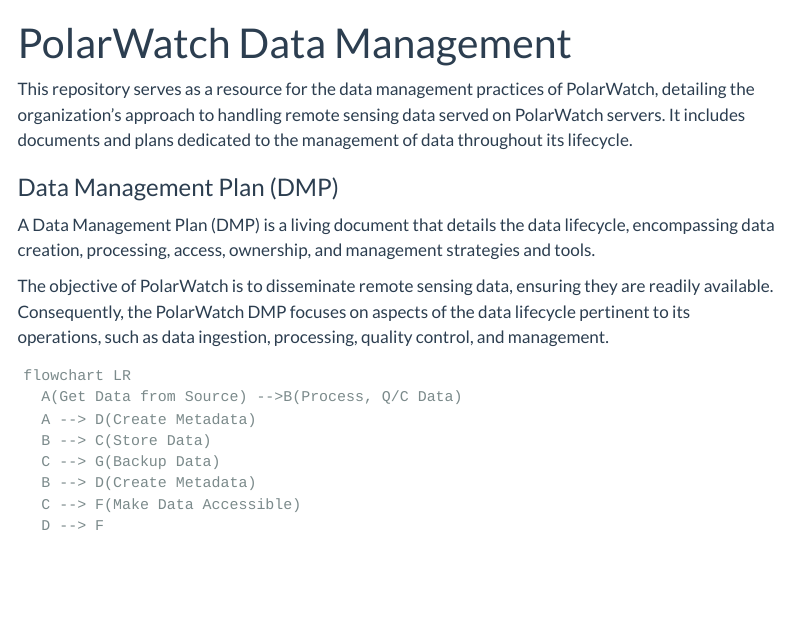
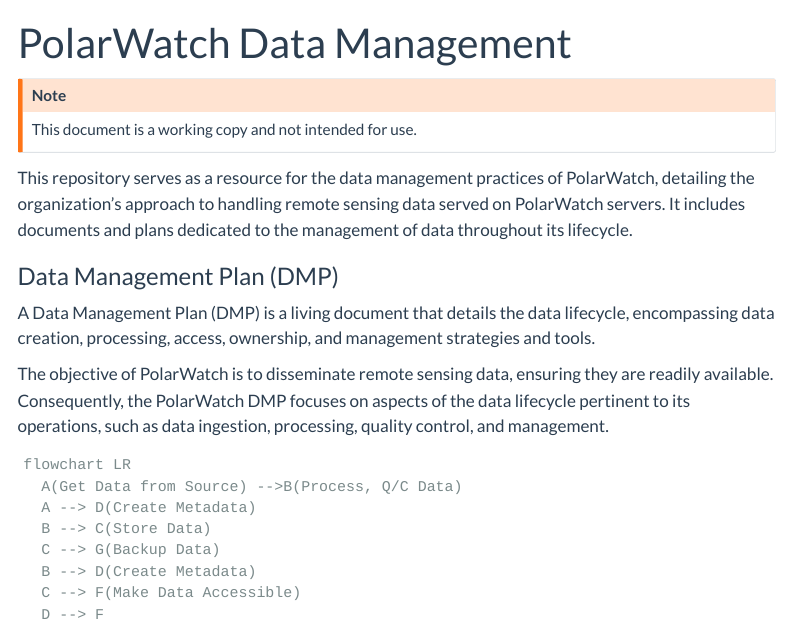
Before and after one commit to polarwatch/datamanagement, a Quarto document (index.qmd): the page in a window 1100 px wide, from its top. Rendered offline with R 4.5, knitr and Pandoc in place of Quarto, with nearby package versions; menus at the side of the page are left out.

Commit message:
added disclaimer

```diff
--- a/index.qmd
+++ b/index.qmd
@@ -1,6 +1,9 @@
 ---
 title: "PolarWatch Data Management"
 ---
+:::{.callout-warning title="Note"}
+This document is a working copy and not intended for use.
+:::
 
 This repository serves as a  resource for the data management practices of PolarWatch, detailing the organization's approach to handling remote sensing data served on PolarWatch servers. It includes documents and plans dedicated to the management of data throughout its lifecycle.
 
```
